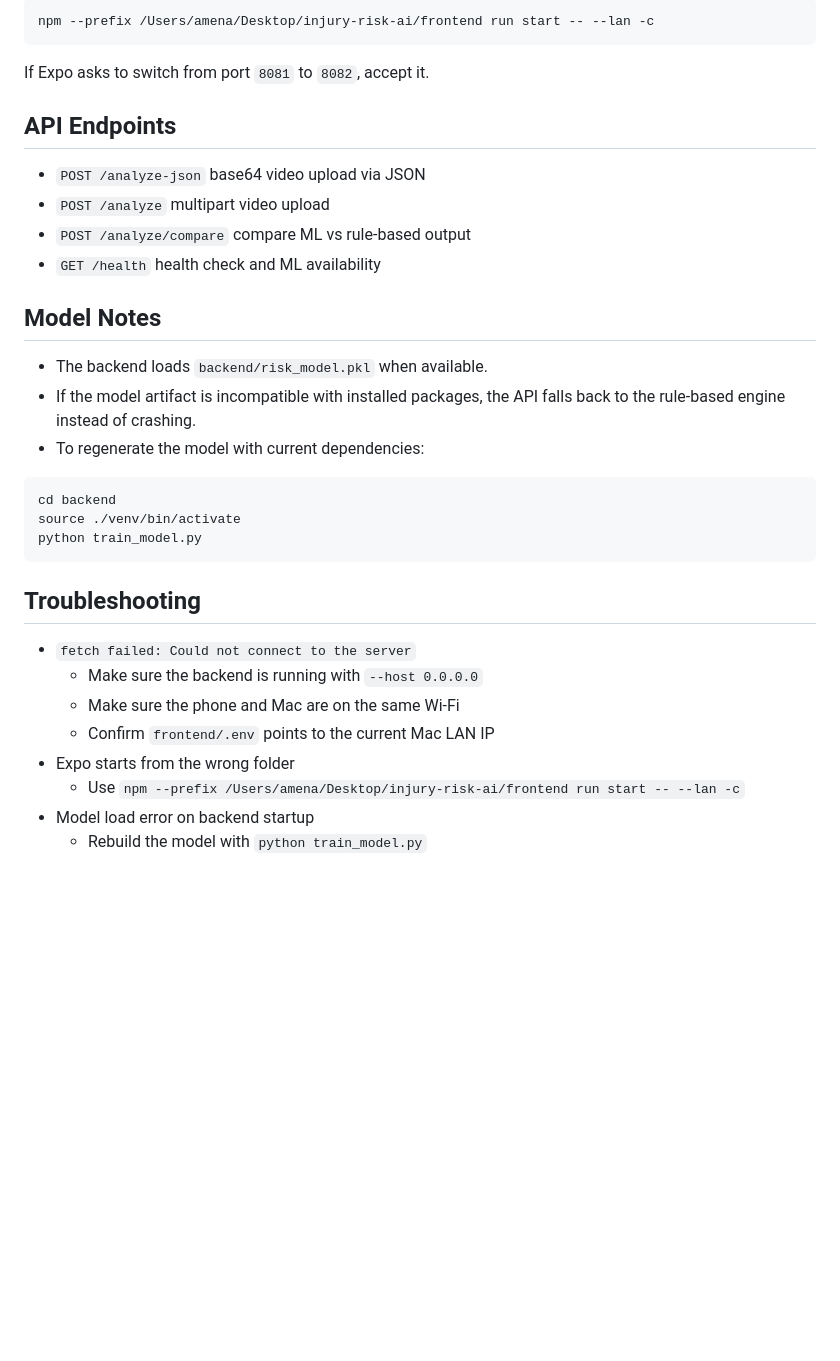
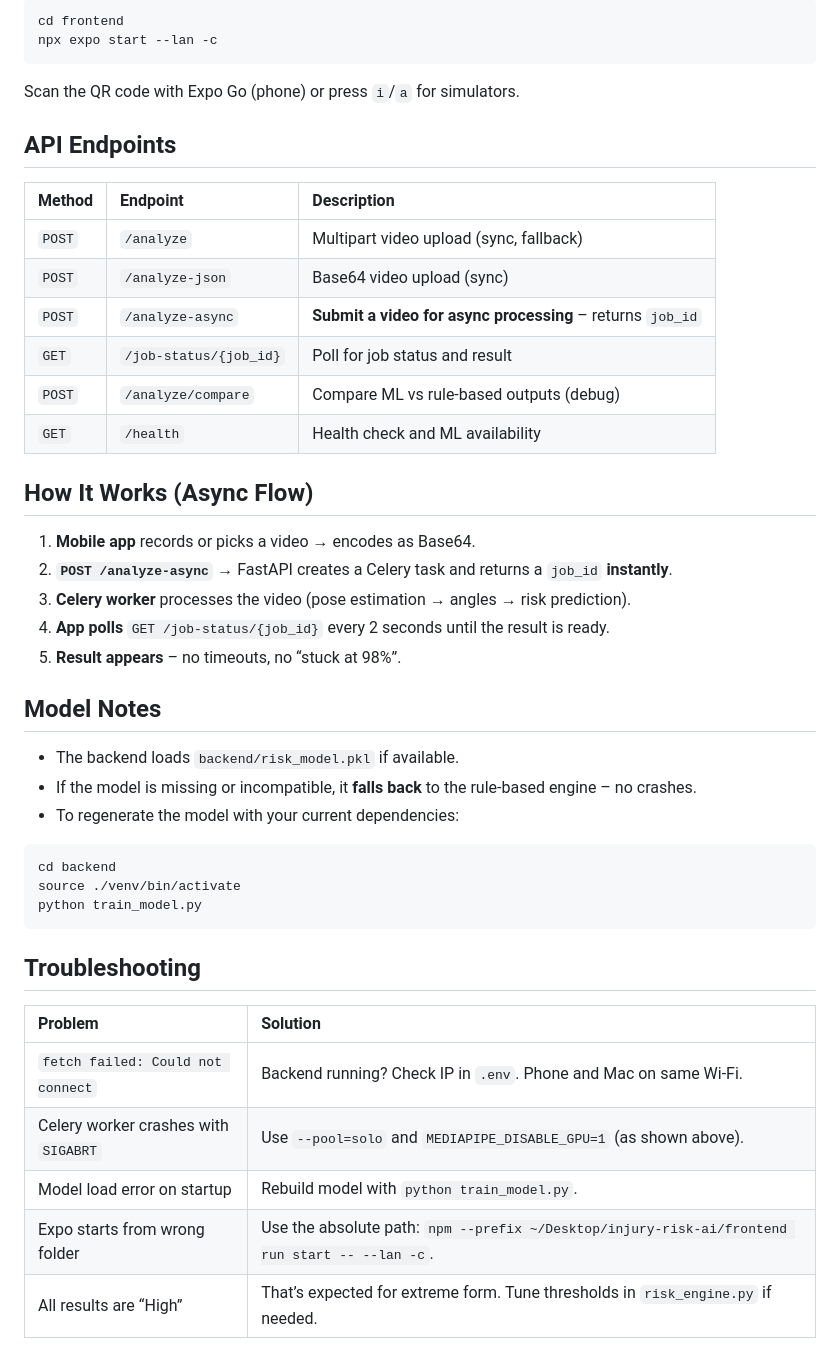
Before and after one commit to Amena15/injury-risk-ai, a Markdown page: README.md, the part around the change printed below. Rendered like a GitHub page; blank space fills up the shorter version.

````diff
--- a/README.md
+++ b/README.md
@@ -86,22 +125,35 @@ Start the frontend:
 
 ```bash
-npm --prefix /Users/amena/Desktop/injury-risk-ai/frontend run start -- --lan -c
+cd frontend
+npx expo start --lan -c
 ```
 
-If Expo asks to switch from port `8081` to `8082`, accept it.
+Scan the QR code with Expo Go (phone) or press `i`/`a` for simulators.
 
 ## API Endpoints
 
-- `POST /analyze-json` base64 video upload via JSON
-- `POST /analyze` multipart video upload
-- `POST /analyze/compare` compare ML vs rule-based output
-- `GET /health` health check and ML availability
+| Method | Endpoint | Description |
+| :--- | :--- | :--- |
+| `POST` | `/analyze` | Multipart video upload (sync, fallback) |
+| `POST` | `/analyze-json` | Base64 video upload (sync) |
+| `POST` | `/analyze-async` | **Submit a video for async processing** – returns `job_id` |
+| `GET` | `/job-status/{job_id}` | Poll for job status and result |
+| `POST` | `/analyze/compare` | Compare ML vs rule‑based outputs (debug) |
+| `GET` | `/health` | Health check and ML availability |
+
+## How It Works (Async Flow)
+
+1. **Mobile app** records or picks a video → encodes as Base64.
+2. **`POST /analyze-async`** → FastAPI creates a Celery task and returns a `job_id` **instantly**.
+3. **Celery worker** processes the video (pose estimation → angles → risk prediction).
+4. **App polls** `GET /job-status/{job_id}` every 2 seconds until the result is ready.
+5. **Result appears** – no timeouts, no “stuck at 98%”.
 
 ## Model Notes
 
-- The backend loads `backend/risk_model.pkl` when available.
-- If the model artifact is incompatible with installed packages, the API falls back to the rule-based engine instead of crashing.
-- To regenerate the model with current dependencies:
+- The backend loads `backend/risk_model.pkl` if available.
+- If the model is missing or incompatible, it **falls back** to the rule‑based engine – no crashes.
+- To regenerate the model with your current dependencies:
 
 ```bash
 cd backend
@@ -111,11 +163,10 @@ python train_model.py
 
 ## Troubleshooting
 
-- `fetch failed: Could not connect to the server`
-  - Make sure the backend is running with `--host 0.0.0.0`
-  - Make sure the phone and Mac are on the same Wi-Fi
-  - Confirm `frontend/.env` points to the current Mac LAN IP
-- Expo starts from the wrong folder
-  - Use `npm --prefix /Users/amena/Desktop/injury-risk-ai/frontend run start -- --lan -c`
-- Model load error on backend startup
-  - Rebuild the model with `python train_model.py`
+| Problem | Solution |
+| :--- | :--- |
+| `fetch failed: Could not connect` | Backend running? Check IP in `.env`. Phone and Mac on same Wi‑Fi. |
+| Celery worker crashes with `SIGABRT` | Use `--pool=solo` and `MEDIAPIPE_DISABLE_GPU=1` (as shown above). |
+| Model load error on startup | Rebuild model with `python train_model.py`. |
+| Expo starts from wrong folder | Use the absolute path: `npm --prefix ~/Desktop/injury-risk-ai/frontend run start -- --lan -c`. |
+| All results are “High” | That’s expected for extreme form. Tune thresholds in `risk_engine.py` if needed. |
````
Also changed, not shown: other parts of README.md (+61 -22 lines), assets/analysis1.png, assets/analysis2.png, assets/analysis3.png, 6 other files.
